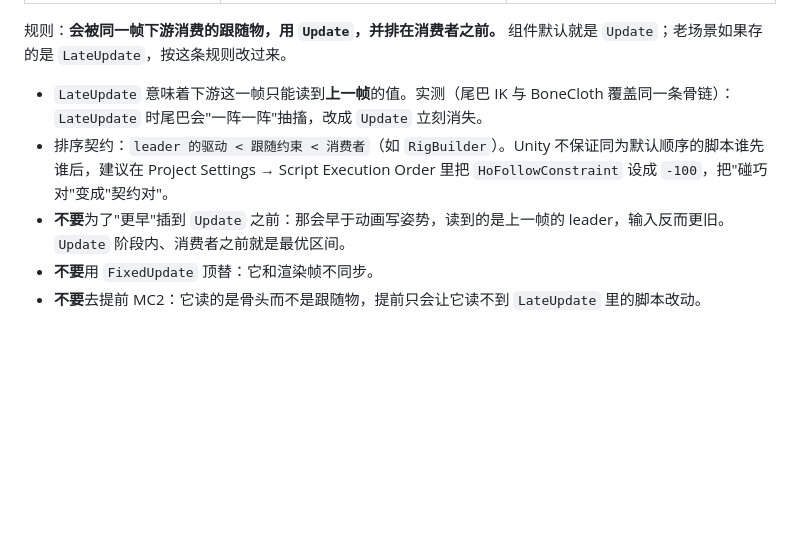
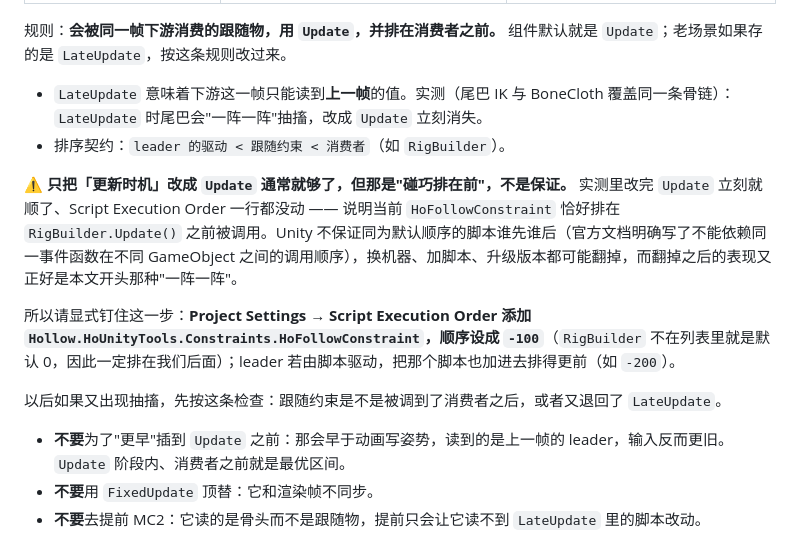
Before and after one commit to HollowAmeChan/HoUnityTools, a Markdown page: docs/FOLLOW_CONSTRAINT.md, the part around the change. Rendered like a GitHub page; blank space fills up the shorter version.

Commit message:
文档记录执行顺序这条注意事项
只改「更新时机 = Update」能好属于「碰巧排在前」，Unity 不保证同为默认顺序的脚本谁先谁后。
把「显式设置 Script Execution Order 为 -100」和回归时的排查方式写进
docs/FOLLOW_CONSTRAINT.md 的时序契约一节，避免以后换机器或加脚本后重新踩坑。

```diff
--- a/docs/FOLLOW_CONSTRAINT.md
+++ b/docs/FOLLOW_CONSTRAINT.md
@@ -99,7 +99,13 @@ Lowpass_frame(P⁻¹ · desired_world)      现在
 规则：**会被同一帧下游消费的跟随物，用 `Update`，并排在消费者之前。** 组件默认就是 `Update`；老场景如果存的是 `LateUpdate`，按这条规则改过来。
 
 - `LateUpdate` 意味着下游这一帧只能读到**上一帧**的值。实测（尾巴 IK 与 BoneCloth 覆盖同一条骨链）：`LateUpdate` 时尾巴会"一阵一阵"抽搐，改成 `Update` 立刻消失。
-- 排序契约：`leader 的驱动 < 跟随约束 < 消费者`（如 `RigBuilder`）。Unity 不保证同为默认顺序的脚本谁先谁后，建议在 Project Settings → Script Execution Order 里把 `HoFollowConstraint` 设成 `-100`，把"碰巧对"变成"契约对"。
+- 排序契约：`leader 的驱动 < 跟随约束 < 消费者`（如 `RigBuilder`）。
+
+⚠️ **只把「更新时机」改成 `Update` 通常就够了，但那是"碰巧排在前"，不是保证。** 实测里改完 `Update` 立刻就顺了、Script Execution Order 一行都没动 —— 说明当前 `HoFollowConstraint` 恰好排在 `RigBuilder.Update()` 之前被调用。Unity 不保证同为默认顺序的脚本谁先谁后（官方文档明确写了不能依赖同一事件函数在不同 GameObject 之间的调用顺序），换机器、加脚本、升级版本都可能翻掉，而翻掉之后的表现又正好是本文开头那种"一阵一阵"。
+
+所以请显式钉住这一步：**Project Settings → Script Execution Order 添加 `Hollow.HoUnityTools.Constraints.HoFollowConstraint`，顺序设成 `-100`**（`RigBuilder` 不在列表里就是默认 0，因此一定排在我们后面）；leader 若由脚本驱动，把那个脚本也加进去排得更前（如 `-200`）。
+
+以后如果又出现抽搐，先按这条检查：跟随约束是不是被调到了消费者之后，或者又退回了 `LateUpdate`。
 - **不要**为了"更早"插到 `Update` 之前：那会早于动画写姿势，读到的是上一帧的 leader，输入反而更旧。`Update` 阶段内、消费者之前就是最优区间。
 - **不要**用 `FixedUpdate` 顶替：它和渲染帧不同步。
 - **不要**去提前 MC2：它读的是骨头而不是跟随物，提前只会让它读不到 `LateUpdate` 里的脚本改动。
```
